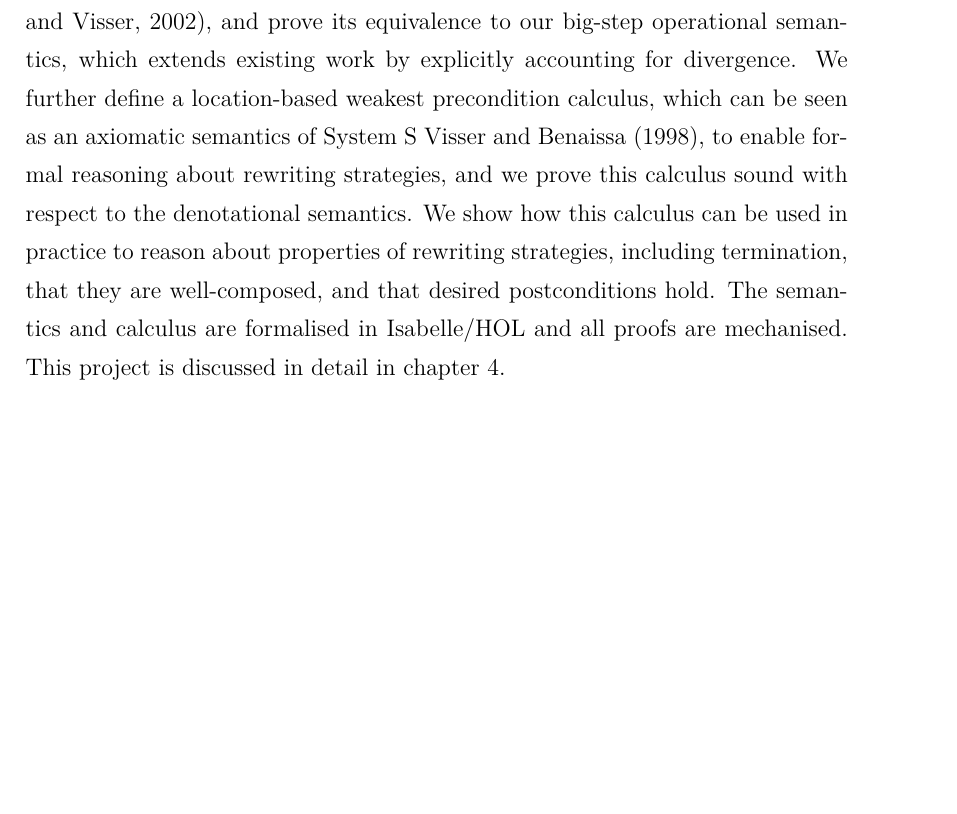
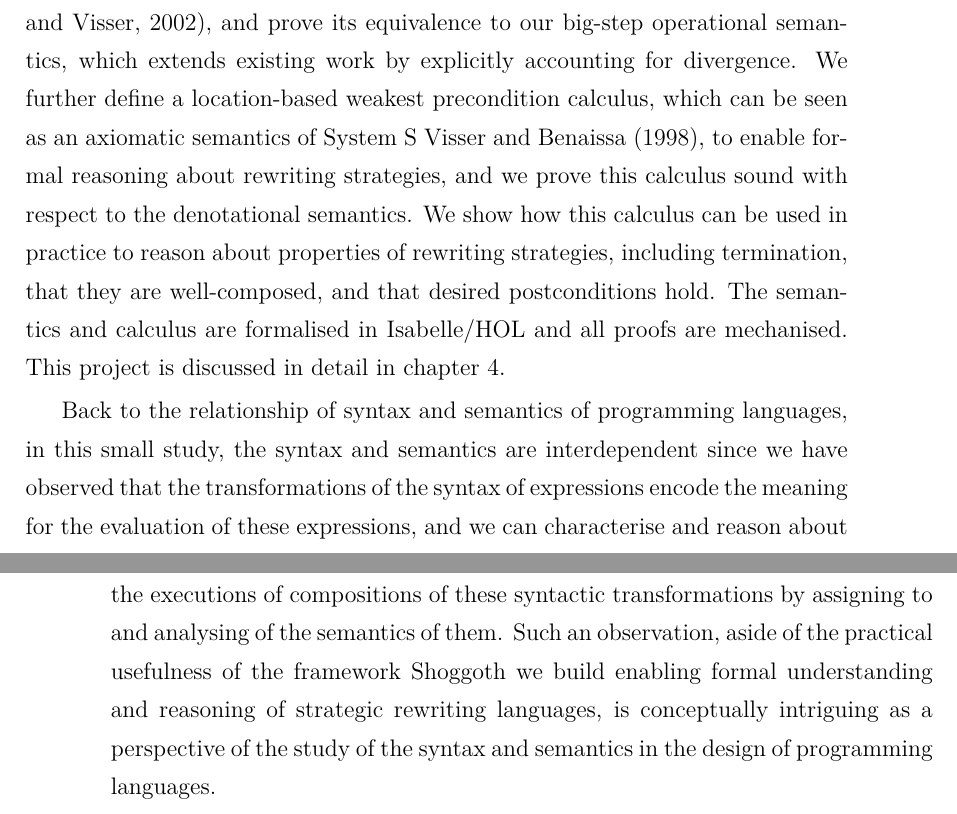
Before and after one commit to XYUnknown/Necronomicon, a LaTeX thesis (latest_infthesis/infthesis.tex, which reads latest_infthesis/chap1.tex): part of page 20 of 129 before the commit and two parts of pages 20 and 21 of 131 after it, the two joined at a grey line, cut so that both start at the same text, the shorter picture padded with empty space. Compiled offline with XeLaTeX.

Commit message:
Updates from Overleaf

```diff
--- a/latest_infthesis/chap1.tex
+++ b/latest_infthesis/chap1.tex
@@ -173,7 +173,7 @@ We further define a \emph{location-based weakest precondition calculus}, which c
 We show how this calculus can be used in practice to reason about properties of rewriting strategies, including termination, that they are well-composed, and that desired postconditions hold.
 The semantics and calculus are formalised in Isabelle/HOL and all proofs are mechanised. This project is discussed in detail in chapter~\ref{chap4}.
 
-
+Back to the relationship of syntax and semantics of programming languages, in this small study, the syntax and semantics are interdependent since we have observed that the transformations of the syntax of expressions encode the meaning for the evaluation of these expressions, and we can characterise and reason about the executions of compositions of these syntactic transformations by assigning to and analysing of the semantics of them. Such an observation, aside of the practical usefulness of the framework Shoggoth we build enabling formal understanding and reasoning of strategic rewriting languages, is conceptually intriguing as a perspective of the study of the syntax and semantics in the design of programming languages.
 
 % This thesis contains three studies which explore different aspects of modelling and reasoning about programming languages:
 % \begin{itemize}
```
